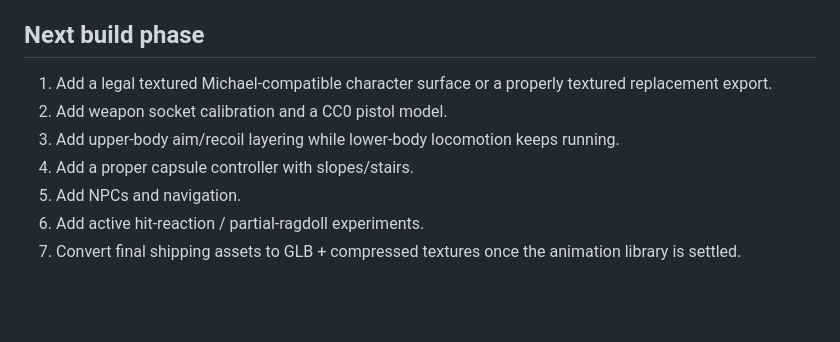
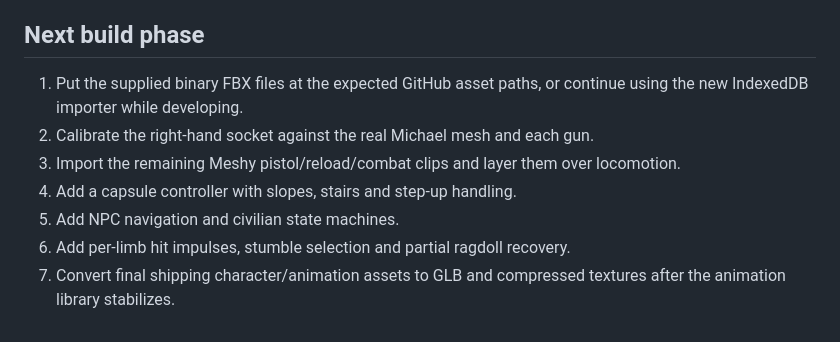
Before and after one commit to matthewcodergamer/GTA-5-web-clone-, a Markdown page: README.md, the part around one of its changes. Drawn GitHub-style; blank space fills up the shorter version.

```diff
--- a/README.md
+++ b/README.md
@@ -119,10 +126,10 @@ This project is static and has `index.html` at the repository root. Enable GitHu
 
 ## Next build phase
 
-1. Add a legal textured Michael-compatible character surface or a properly textured replacement export.
-2. Add weapon socket calibration and a CC0 pistol model.
-3. Add upper-body aim/recoil layering while lower-body locomotion keeps running.
-4. Add a proper capsule controller with slopes/stairs.
-5. Add NPCs and navigation.
-6. Add active hit-reaction / partial-ragdoll experiments.
-7. Convert final shipping assets to GLB + compressed textures once the animation library is settled.
+1. Put the supplied binary FBX files at the expected GitHub asset paths, or continue using the new IndexedDB importer while developing.
+2. Calibrate the right-hand socket against the real Michael mesh and each gun.
+3. Import the remaining Meshy pistol/reload/combat clips and layer them over locomotion.
+4. Add a capsule controller with slopes, stairs and step-up handling.
+5. Add NPC navigation and civilian state machines.
+6. Add per-limb hit impulses, stumble selection and partial ragdoll recovery.
+7. Convert final shipping character/animation assets to GLB and compressed textures after the animation library stabilizes.
```
Also changed, not shown: other parts of README.md (+89 -82 lines).
